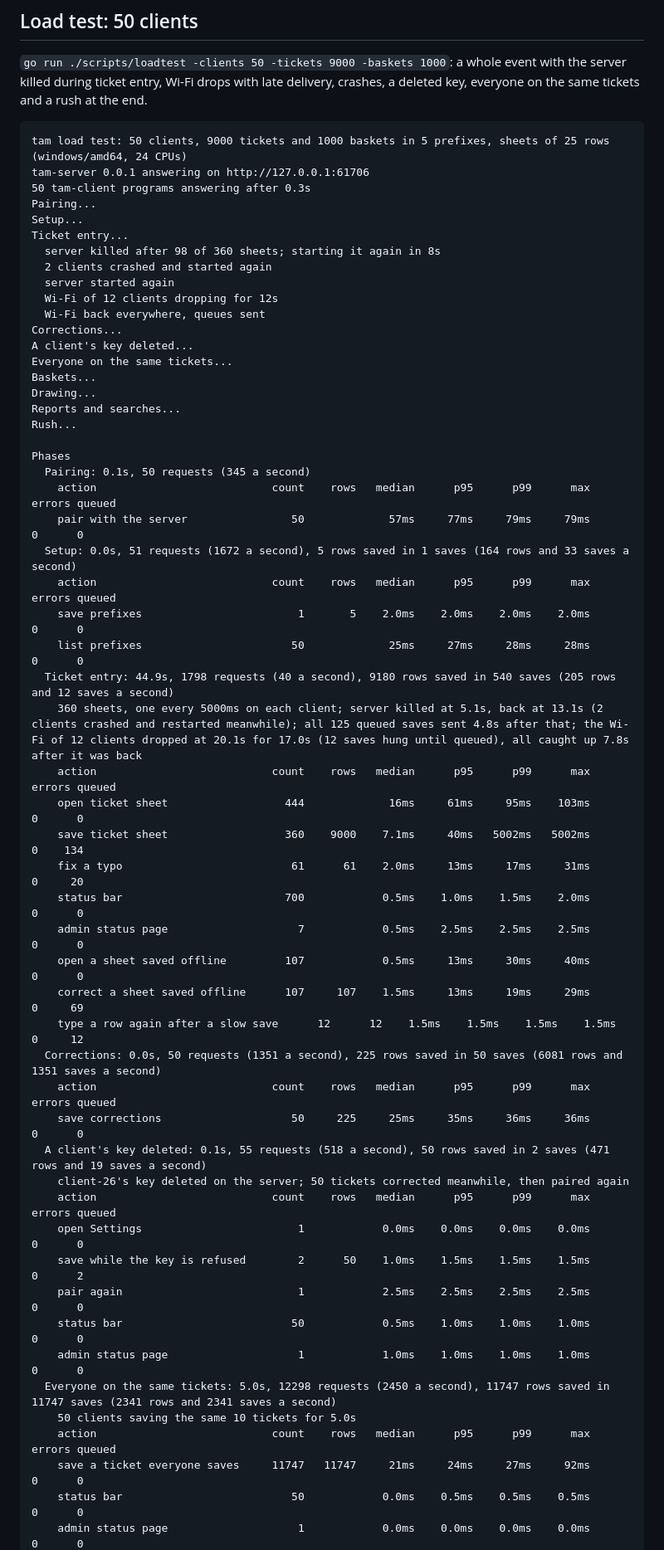
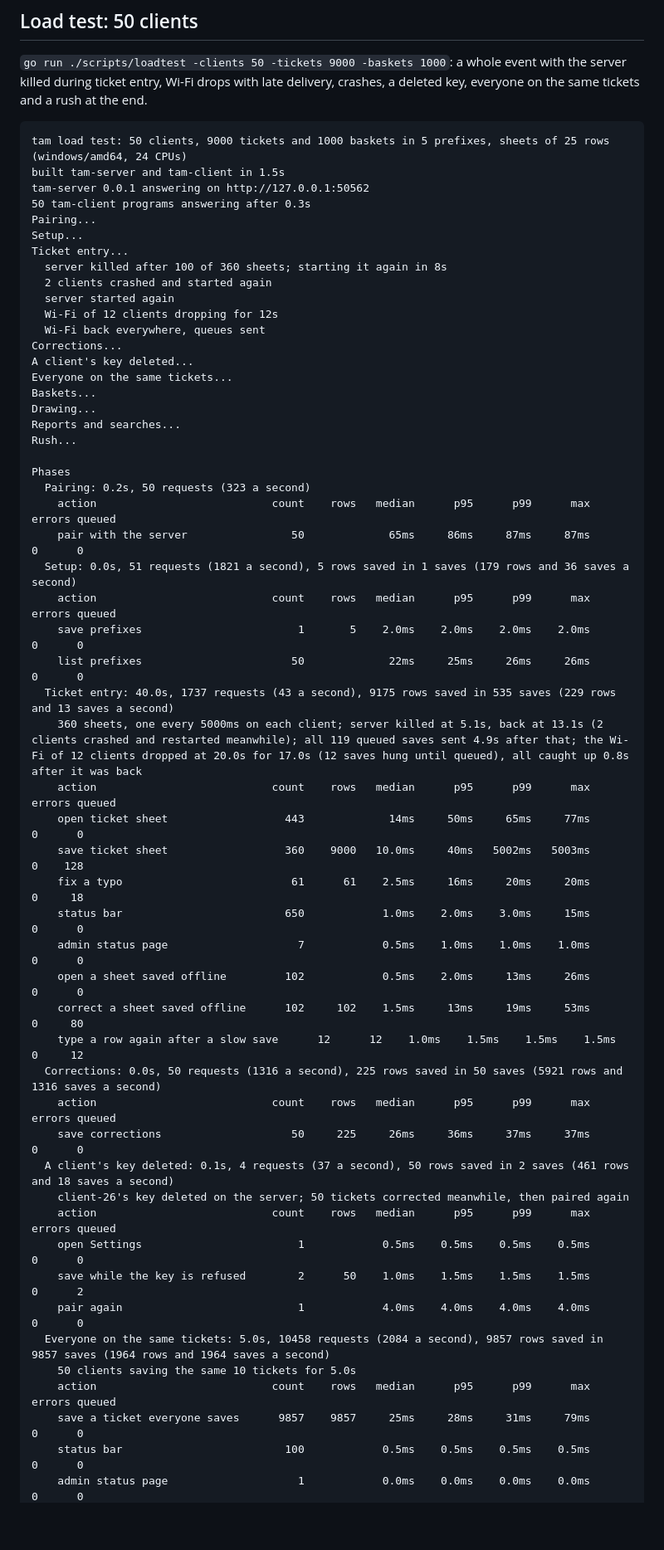
Before and after one commit to jb14813/tam-go, a Markdown page: docs/test-results.md, the part around one of its changes. Shown at 83% size. GitHub-like rendering; blank space fills up the shorter version.

````diff
--- a/docs/test-results.md
+++ b/docs/test-results.md
@@ -81,12 +82,13 @@ compat run passed
 
 ```
 tam load test: 50 clients, 9000 tickets and 1000 baskets in 5 prefixes, sheets of 25 rows (windows/amd64, 24 CPUs)
-tam-server 0.0.1 answering on http://127.0.0.1:61706
+built tam-server and tam-client in 1.5s
+tam-server 0.0.1 answering on http://127.0.0.1:50562
 50 tam-client programs answering after 0.3s
 Pairing...
 Setup...
 Ticket entry...
-  server killed after 98 of 360 sheets; starting it again in 8s
+  server killed after 100 of 360 sheets; starting it again in 8s
   2 clients crashed and started again
   server started again
   Wi-Fi of 12 clients dropping for 12s
@@ -100,38 +102,36 @@ Reports and searches...
 Rush...
 
 Phases
-  Pairing: 0.1s, 50 requests (345 a second)
+  Pairing: 0.2s, 50 requests (323 a second)
     action                           count    rows   median      p95      p99      max errors queued
-    pair with the server                50             57ms     77ms     79ms     79ms      0      0
-  Setup: 0.0s, 51 requests (1672 a second), 5 rows saved in 1 saves (164 rows and 33 saves a second)
+    pair with the server                50             65ms     86ms     87ms     87ms      0      0
+  Setup: 0.0s, 51 requests (1821 a second), 5 rows saved in 1 saves (179 rows and 36 saves a second)
     action                           count    rows   median      p95      p99      max errors queued
     save prefixes                        1       5    2.0ms    2.0ms    2.0ms    2.0ms      0      0
-    list prefixes                       50             25ms     27ms     28ms     28ms      0      0
-  Ticket entry: 44.9s, 1798 requests (40 a second), 9180 rows saved in 540 saves (205 rows and 12 saves a second)
-    360 sheets, one every 5000ms on each client; server killed at 5.1s, back at 13.1s (2 clients crashed and restarted meanwhile); all 125 queued saves sent 4.8s after that; the Wi-Fi of 12 clients dropped at 20.1s for 17.0s (12 saves hung until queued), all caught up 7.8s after it was back
+    list prefixes                       50             22ms     25ms     26ms     26ms      0      0
+  Ticket entry: 40.0s, 1737 requests (43 a second), 9175 rows saved in 535 saves (229 rows and 13 saves a second)
+    360 sheets, one every 5000ms on each client; server killed at 5.1s, back at 13.1s (2 clients crashed and restarted meanwhile); all 119 queued saves sent 4.9s after that; the Wi-Fi of 12 clients dropped at 20.0s for 17.0s (12 saves hung until queued), all caught up 0.8s after it was back
     action                           count    rows   median      p95      p99      max errors queued
-    open ticket sheet                  444             16ms     61ms     95ms    103ms      0      0
-    save ticket sheet                  360    9000    7.1ms     40ms   5002ms   5002ms      0    134
-    fix a typo                          61      61    2.0ms     13ms     17ms     31ms      0     20
-    status bar                         700            0.5ms    1.0ms    1.5ms    2.0ms      0      0
-    admin status page                    7            0.5ms    2.5ms    2.5ms    2.5ms      0      0
-    open a sheet saved offline         107            0.5ms     13ms     30ms     40ms      0      0
-    correct a sheet saved offline      107     107    1.5ms     13ms     19ms     29ms      0     69
-    type a row again after a slow save      12      12    1.5ms    1.5ms    1.5ms    1.5ms      0     12
-  Corrections: 0.0s, 50 requests (1351 a second), 225 rows saved in 50 saves (6081 rows and 1351 saves a second)
+    open ticket sheet                  443             14ms     50ms     65ms     77ms      0      0
+    save ticket sheet                  360    9000   10.0ms     40ms   5002ms   5003ms      0    128
+    fix a typo                          61      61    2.5ms     16ms     20ms     20ms      0     18
+    status bar                         650            1.0ms    2.0ms    3.0ms     15ms      0      0
+    admin status page                    7            0.5ms    1.0ms    1.0ms    1.0ms      0      0
+    open a sheet saved offline         102            0.5ms    2.0ms     13ms     26ms      0      0
+    correct a sheet saved offline      102     102    1.5ms     13ms     19ms     53ms      0     80
+    type a row again after a slow save      12      12    1.0ms    1.5ms    1.5ms    1.5ms      0     12
+  Corrections: 0.0s, 50 requests (1316 a second), 225 rows saved in 50 saves (5921 rows and 1316 saves a second)
     action                           count    rows   median      p95      p99      max errors queued
-    save corrections                    50     225     25ms     35ms     36ms     36ms      0      0
-  A client's key deleted: 0.1s, 55 requests (518 a second), 50 rows saved in 2 saves (471 rows and 19 saves a second)
+    save corrections                    50     225     26ms     36ms     37ms     37ms      0      0
+  A client's key deleted: 0.1s, 4 requests (37 a second), 50 rows saved in 2 saves (461 rows and 18 saves a second)
     client-26's key deleted on the server; 50 tickets corrected meanwhile, then paired again
     action                           count    rows   median      p95      p99      max errors queued
-    open Settings                        1            0.0ms    0.0ms    0.0ms    0.0ms      0      0
+    open Settings                        1            0.5ms    0.5ms    0.5ms    0.5ms      0      0
     save while the key is refused        2      50    1.0ms    1.5ms    1.5ms    1.5ms      0      2
-    pair again                           1            2.5ms    2.5ms    2.5ms    2.5ms      0      0
-    status bar                          50            0.5ms    1.0ms    1.0ms    1.0ms      0      0
-    admin status page                    1            1.0ms    1.0ms    1.0ms    1.0ms      0      0
-  Everyone on the same tickets: 5.0s, 12298 requests (2450 a second), 11747 rows saved in 11747 saves (2341 rows and 2341 saves a second)
+    pair again                           1            4.0ms    4.0ms    4.0ms    4.0ms      0      0
+  Everyone on the same tickets: 5.0s, 10458 requests (2084 a second), 9857 rows saved in 9857 saves (1964 rows and 1964 saves a second)
     50 clients saving the same 10 tickets for 5.0s
     action                           count    rows   median      p95      p99      max errors queued
-    save a ticket everyone saves     11747   11747     21ms     24ms     27ms     92ms      0      0
-    status bar                          50            0.0ms    0.5ms    0.5ms    0.5ms      0      0
+    save a ticket everyone saves      9857    9857     25ms     28ms     31ms     79ms      0      0
+    status bar                         100            0.5ms    0.5ms    0.5ms    0.5ms      0      0
     admin status page                    1            0.0ms    0.0ms    0.0ms    0.0ms      0      0
````
Also changed, not shown: other parts of docs/test-results.md (+117 -116 lines).
